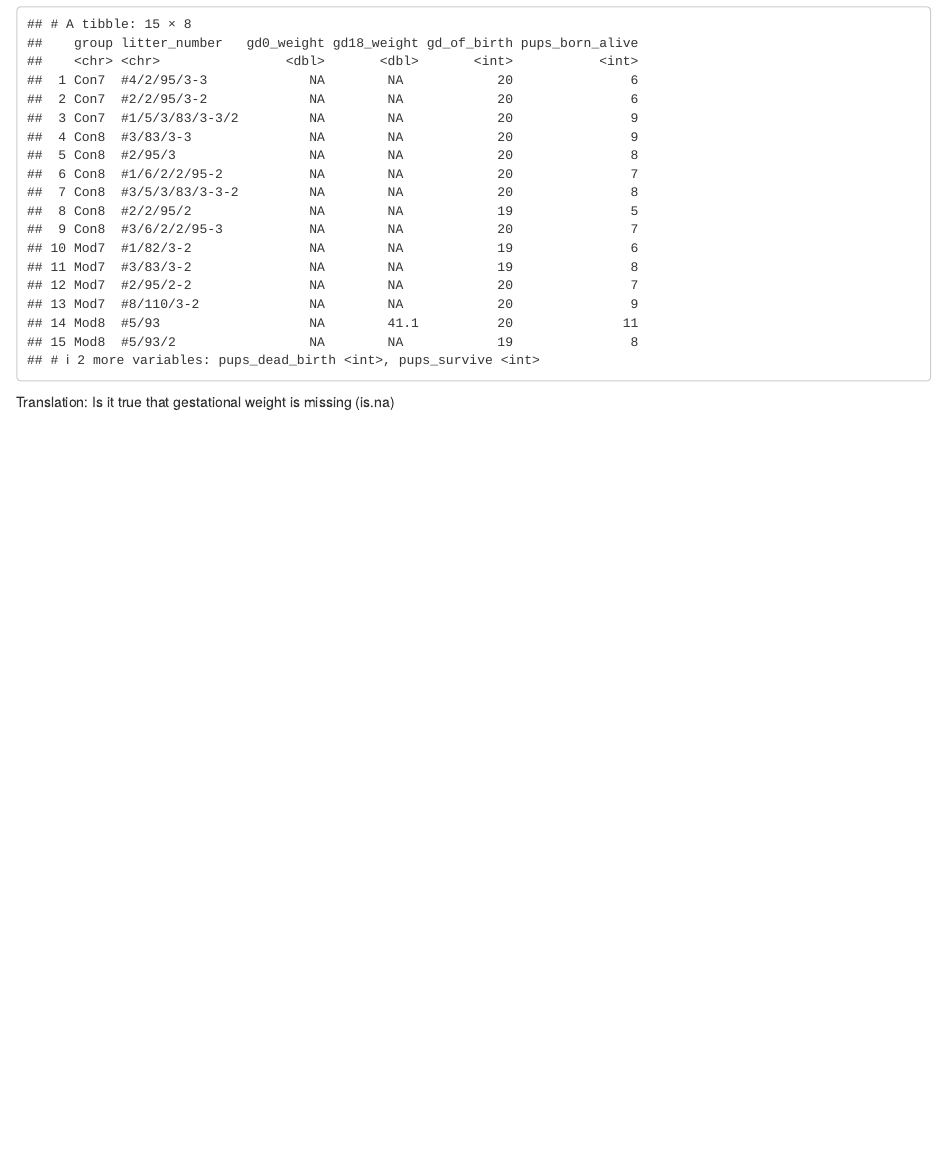
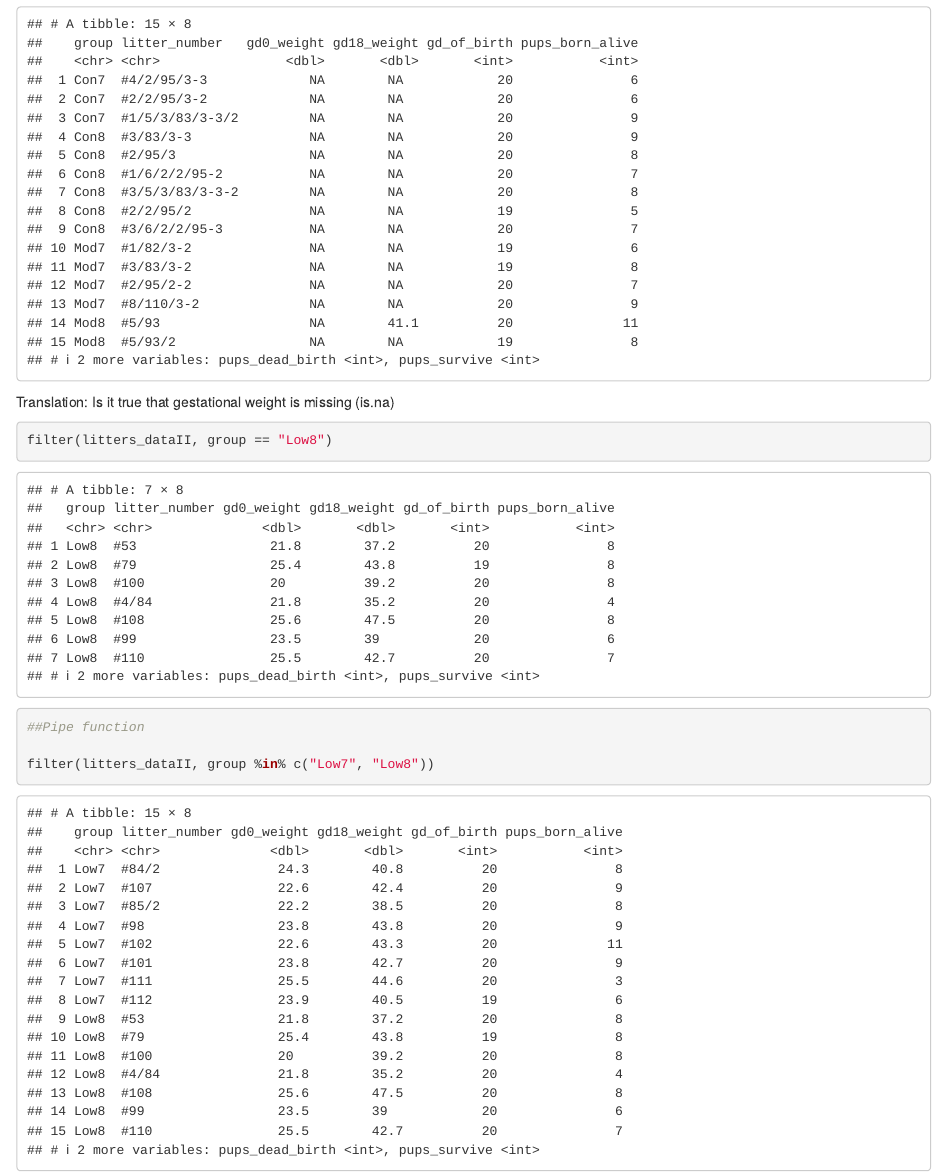
Before and after one commit to bjl21500/DataWrangling_Me, an R Markdown document (Data_Manipulation.Rmd): the page in a window 1100 px wide, from 4880 px down. Rendered offline with R 4.5, knitr and Pandoc, with nearby package versions; column names are cleaned by a stand-in for the janitor package.

Commit message:
Tried a pipe funtion

````diff
--- a/Data_Manipulation.Rmd
+++ b/Data_Manipulation.Rmd
@@ -87,3 +87,11 @@ filter(litters_dataII, is.na(gd0_weight))
 ```
 
 Translation: Is it true that gestational weight is missing (is.na)
+
+```{r}
+filter(litters_dataII, group == "Low8")
+
+##Pipe function
+
+filter(litters_dataII, group %in% c("Low7", "Low8"))
+```
````
Also changed, not shown: Data_Manipulation.html.
